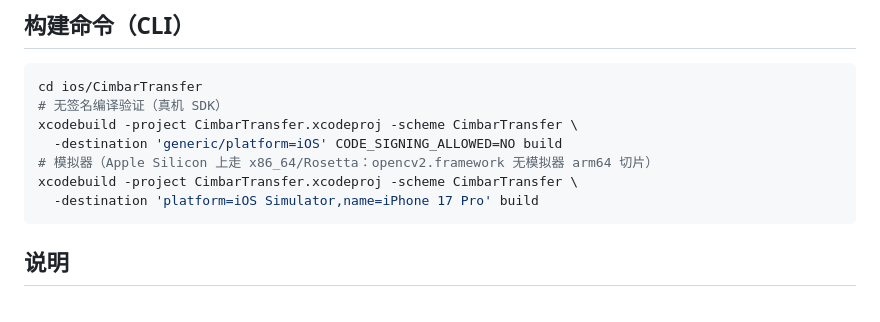
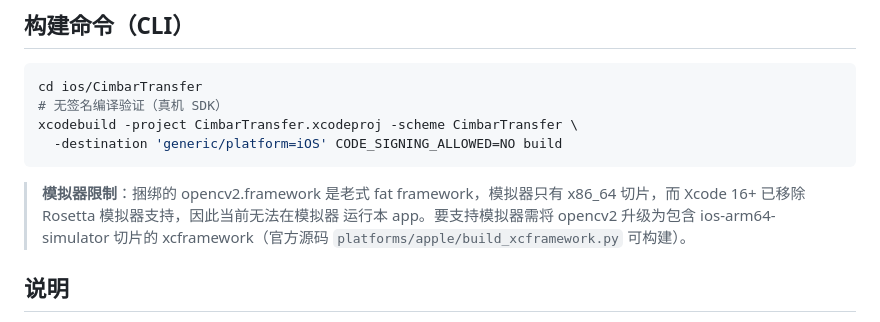
Before and after one commit to Brulek/libcimbar, a Markdown page: ios/CimbarTransfer/README.md, the part around the change. Rendered like a GitHub page.

Commit message:
README: document Xcode 16+ simulator limitation (no Rosetta, opencv lacks arm64-sim slice)
Co-Authored-By: Claude Fable 5 <noreply@anthropic.com>

````diff
--- a/ios/CimbarTransfer/README.md
+++ b/ios/CimbarTransfer/README.md
@@ -54,10 +54,12 @@ cd ios/CimbarTransfer
 # 无签名编译验证（真机 SDK）
 xcodebuild -project CimbarTransfer.xcodeproj -scheme CimbarTransfer \
   -destination 'generic/platform=iOS' CODE_SIGNING_ALLOWED=NO build
-# 模拟器（Apple Silicon 上走 x86_64/Rosetta：opencv2.framework 无模拟器 arm64 切片）
-xcodebuild -project CimbarTransfer.xcodeproj -scheme CimbarTransfer \
-  -destination 'platform=iOS Simulator,name=iPhone 17 Pro' build
 ```
+
+> **模拟器限制**：捆绑的 opencv2.framework 是老式 fat framework，模拟器只有
+> x86_64 切片，而 Xcode 16+ 已移除 Rosetta 模拟器支持，因此当前无法在模拟器
+> 运行本 app。要支持模拟器需将 opencv2 升级为包含 ios-arm64-simulator 切片的
+> xcframework（官方源码 `platforms/apple/build_xcframework.py` 可构建）。
 
 ## 说明
 
````
